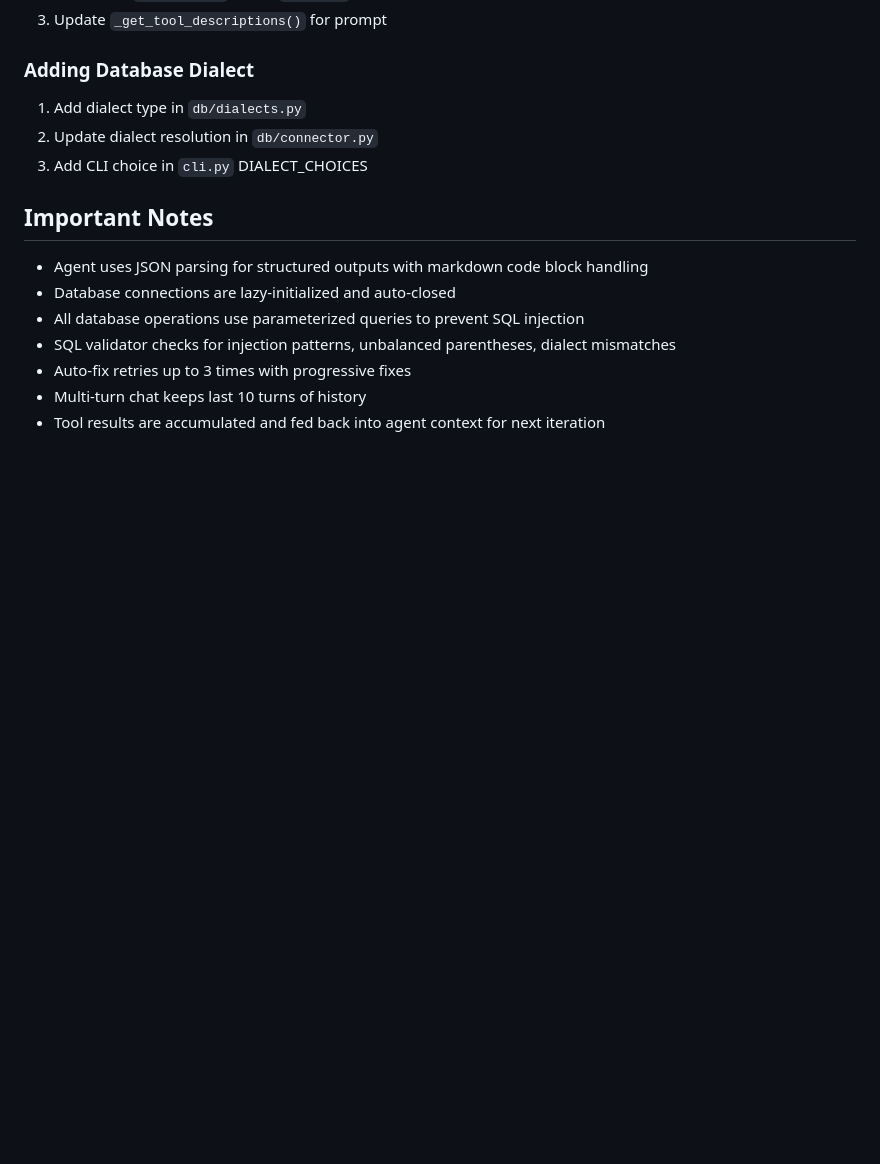
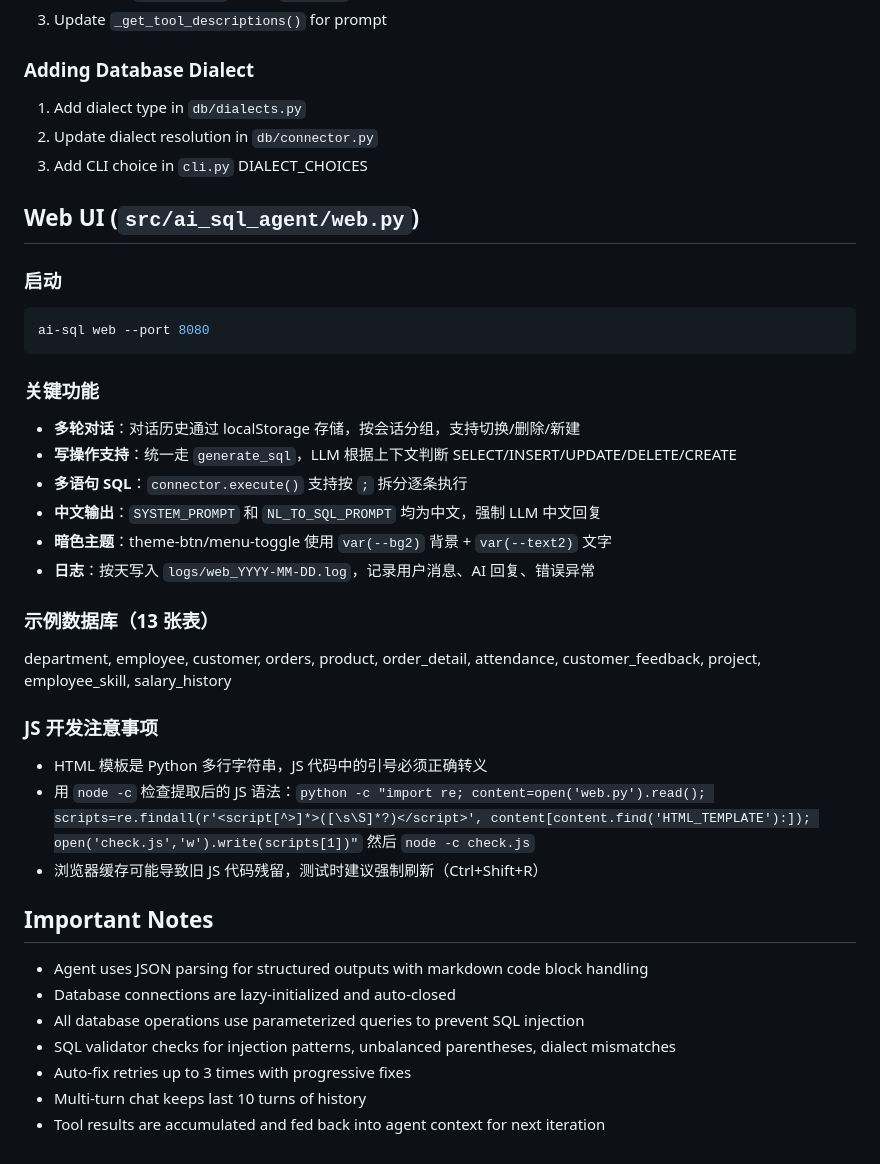
Before and after one commit to SongdDuo/AI-SQL-Agent, a Markdown page: CLAUDE.md, the part around the change. Drawn GitHub-style; blank space fills up the shorter version.

Commit message:
docs: 更新 CLAUDE.md - 补充 Web UI 关键信息

````diff
--- a/CLAUDE.md
+++ b/CLAUDE.md
@@ -156,6 +156,29 @@ ruff format .
 2. Update dialect resolution in `db/connector.py`
 3. Add CLI choice in `cli.py` DIALECT_CHOICES
 
+## Web UI (`src/ai_sql_agent/web.py`)
+
+### 启动
+```bash
+ai-sql web --port 8080
+```
+
+### 关键功能
+- **多轮对话**：对话历史通过 localStorage 存储，按会话分组，支持切换/删除/新建
+- **写操作支持**：统一走 `generate_sql`，LLM 根据上下文判断 SELECT/INSERT/UPDATE/DELETE/CREATE
+- **多语句 SQL**：`connector.execute()` 支持按 `;` 拆分逐条执行
+- **中文输出**：`SYSTEM_PROMPT` 和 `NL_TO_SQL_PROMPT` 均为中文，强制 LLM 中文回复
+- **暗色主题**：theme-btn/menu-toggle 使用 `var(--bg2)` 背景 + `var(--text2)` 文字
+- **日志**：按天写入 `logs/web_YYYY-MM-DD.log`，记录用户消息、AI 回复、错误异常
+
+### 示例数据库（13 张表）
+department, employee, customer, orders, product, order_detail, attendance, customer_feedback, project, employee_skill, salary_history
+
+### JS 开发注意事项
+- HTML 模板是 Python 多行字符串，JS 代码中的引号必须正确转义
+- 用 `node -c` 检查提取后的 JS 语法：`python -c "import re; content=open('web.py').read(); scripts=re.findall(r'<script[^>]*>([\s\S]*?)</script>', content[content.find('HTML_TEMPLATE'):]); open('check.js','w').write(scripts[1])"` 然后 `node -c check.js`
+- 浏览器缓存可能导致旧 JS 代码残留，测试时建议强制刷新（Ctrl+Shift+R）
+
 ## Important Notes
 
 - Agent uses JSON parsing for structured outputs with markdown code block handling
````
